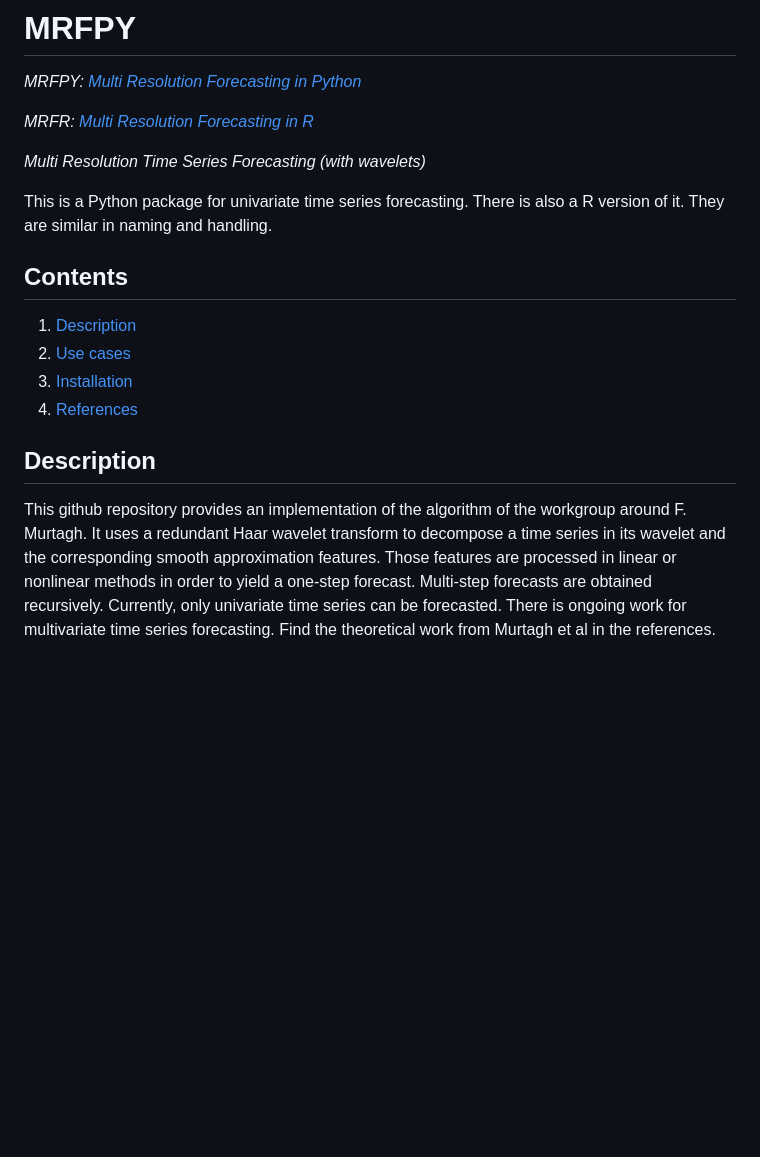
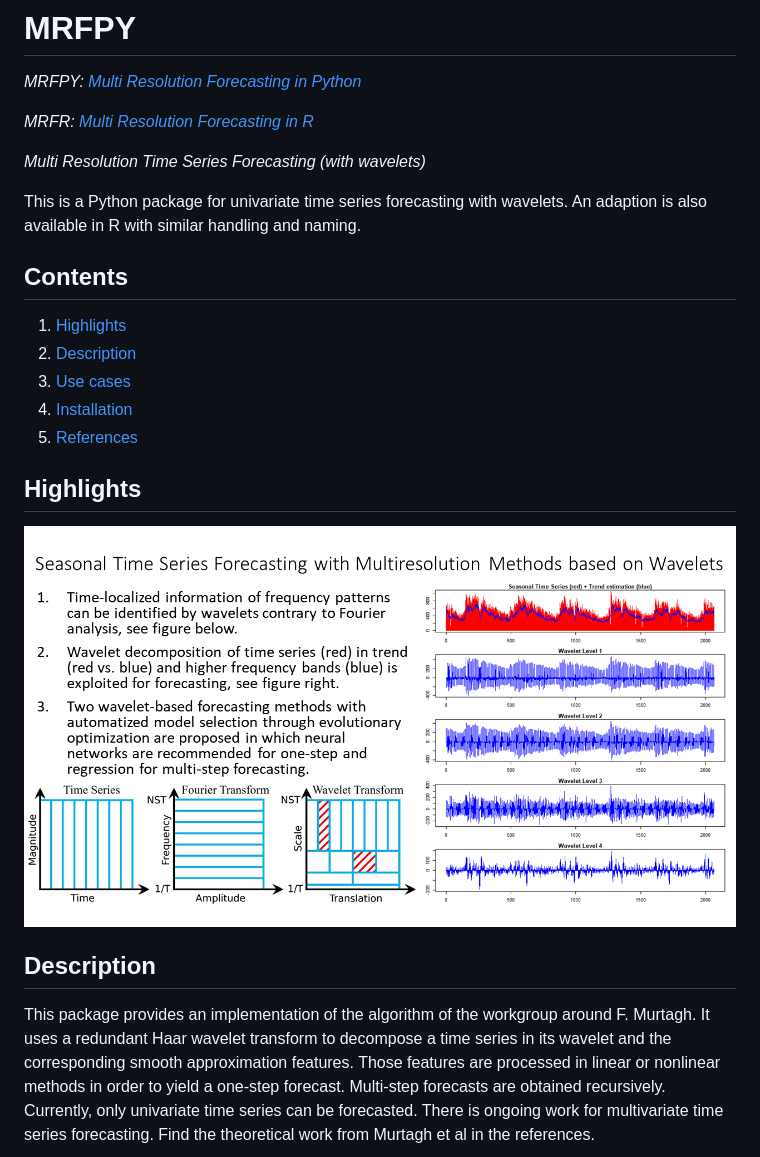
Before and after one commit to Quirinms/MRFPY, a Markdown page: README.md, the part around one of its changes. Rendered like a GitHub page; pictures changed too: doc/images/Highlights.png (added); blank space fills up the shorter version.

```diff
--- a/README.md
+++ b/README.md
@@ -5,21 +5,27 @@
 
 *Multi Resolution Time Series Forecasting (with wavelets)*
 
-This is a Python package for univariate time series forecasting.
-There is also a R version of it.
-They are similar in naming and handling.
+This is a Python package for univariate time series forecasting with wavelets.
+An adaption is also available in R with similar handling and naming.
+
+
 
 ## Contents
 
-1. [Description](#description)
-2. [Use cases](#use-cases)
-3. [Installation](#installation)
-4. [References](#references)
+1. [Highlights](#highlights)
+2. [Description](#description)
+3. [Use cases](#use-cases)
+4. [Installation](#installation)
+5. [References](#references)
 
+
+## Highlights
+
+![Highlights](https://github.com/Quirinms/MRFPY/blob/master/doc/images/Highlights.png)
 
 ## Description
 
-This github repository provides an implementation of the algorithm of the workgroup around F. Murtagh.
+This package provides an implementation of the algorithm of the workgroup around F. Murtagh.
 It uses a redundant Haar wavelet transform to decompose a time series in its wavelet and the corresponding smooth approximation features.
 Those features are processed in linear or nonlinear methods in order to yield a one-step forecast.
 Multi-step forecasts are obtained recursively.
```
Also changed, not shown: other parts of README.md (+0 -17 lines).
